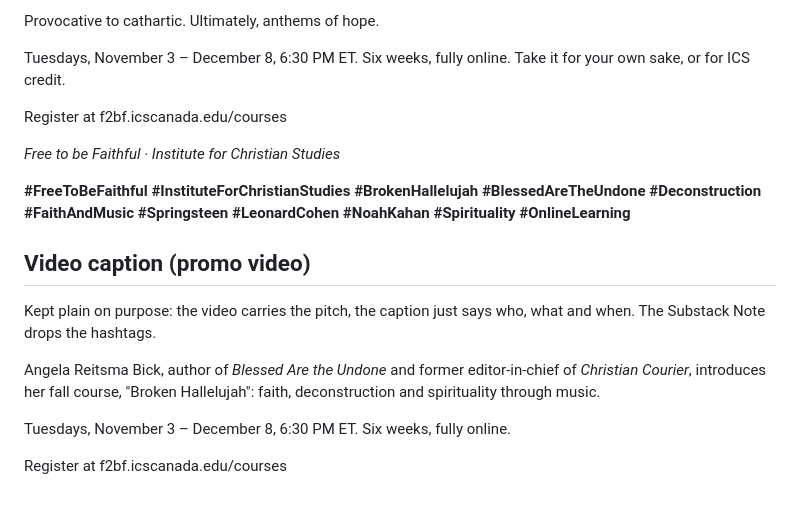
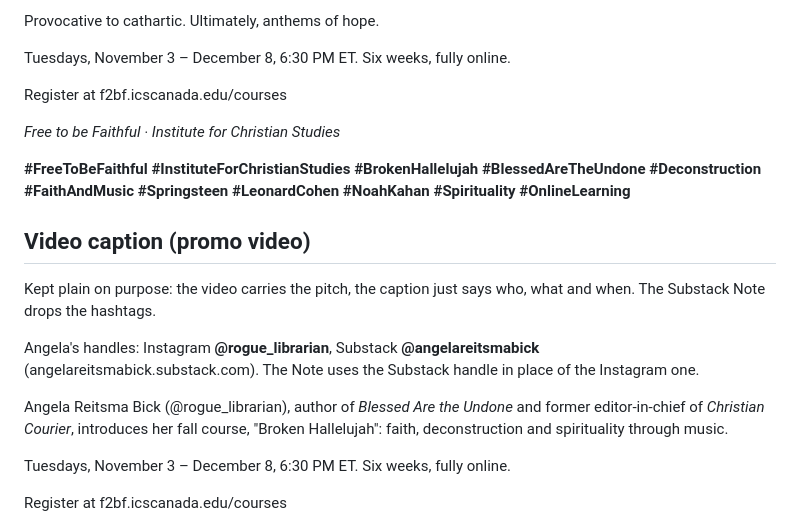
Before and after one commit to ics-communications/f2bf, a Markdown page: social/2026-fall-angela-caption.md, the part around the change. GitHub-like rendering; blank space fills up the shorter version.

Commit message:
Tag Angela in video caption; drop ICS credit line from tile caption
Co-Authored-By: Claude Opus 5.5 <noreply@anthropic.com>

```diff
--- a/social/2026-fall-angela-caption.md
+++ b/social/2026-fall-angela-caption.md
@@ -40,8 +40,7 @@ story too.
 
 Provocative to cathartic. Ultimately, anthems of hope.
 
-Tuesdays, November 3 – December 8, 6:30 PM ET. Six weeks, fully online. Take it for your own
-sake, or for ICS credit.
+Tuesdays, November 3 – December 8, 6:30 PM ET. Six weeks, fully online.
 
 Register at f2bf.icscanada.edu/courses
 
@@ -56,8 +55,11 @@ Register at f2bf.icscanada.edu/courses
 Kept plain on purpose: the video carries the pitch, the caption just says who, what and when.
 The Substack Note drops the hashtags.
 
-Angela Reitsma Bick, author of *Blessed Are the Undone* and former editor-in-chief of
-*Christian Courier*, introduces her fall course, "Broken Hallelujah": faith, deconstruction and
+Angela's handles: Instagram **@rogue_librarian**, Substack **@angelareitsmabick**
+(angelareitsmabick.substack.com). The Note uses the Substack handle in place of the Instagram one.
+
+Angela Reitsma Bick (@rogue_librarian), author of *Blessed Are the Undone* and former
+editor-in-chief of *Christian Courier*, introduces her fall course, "Broken Hallelujah": faith, deconstruction and
 spirituality through music.
 
 Tuesdays, November 3 – December 8, 6:30 PM ET. Six weeks, fully online.
```
